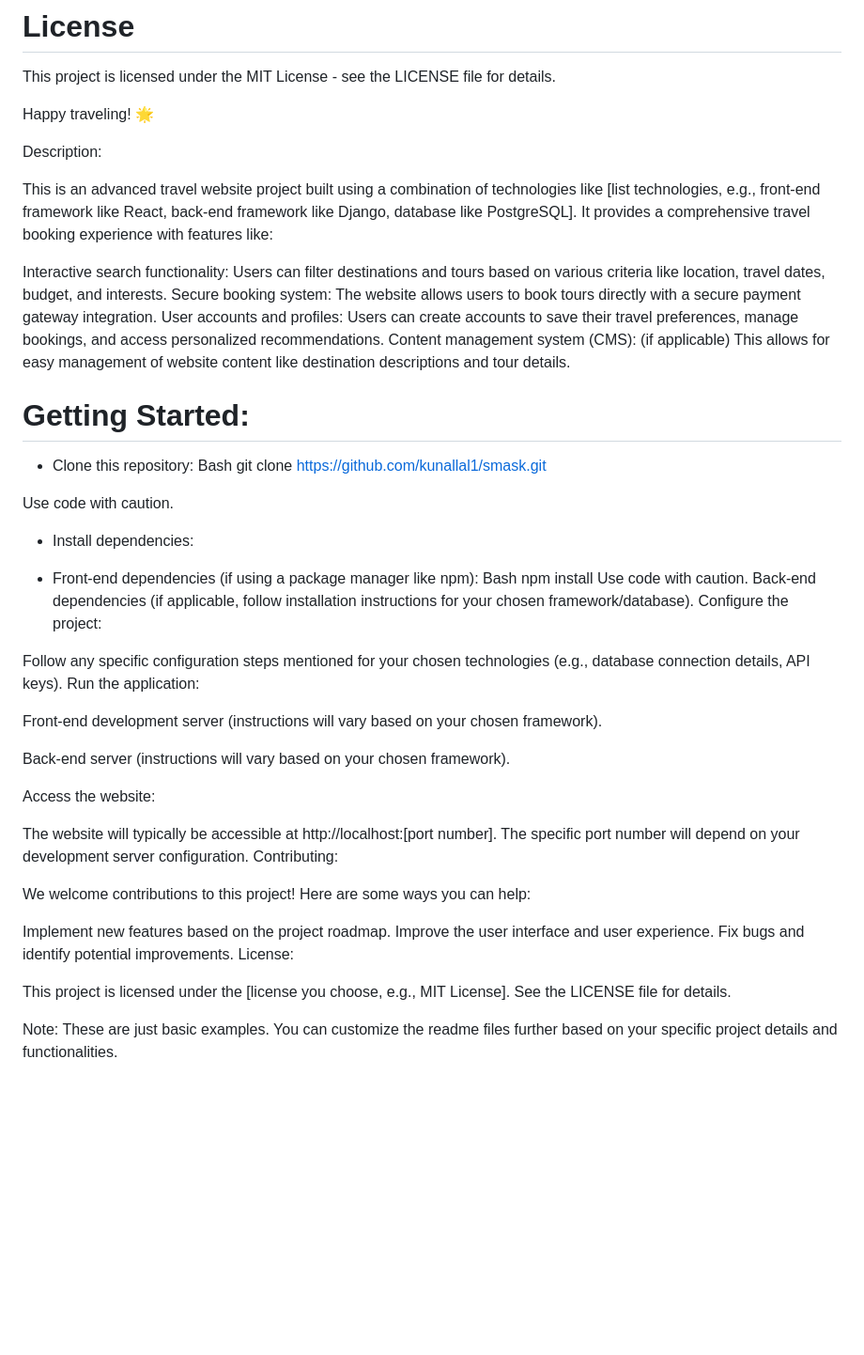
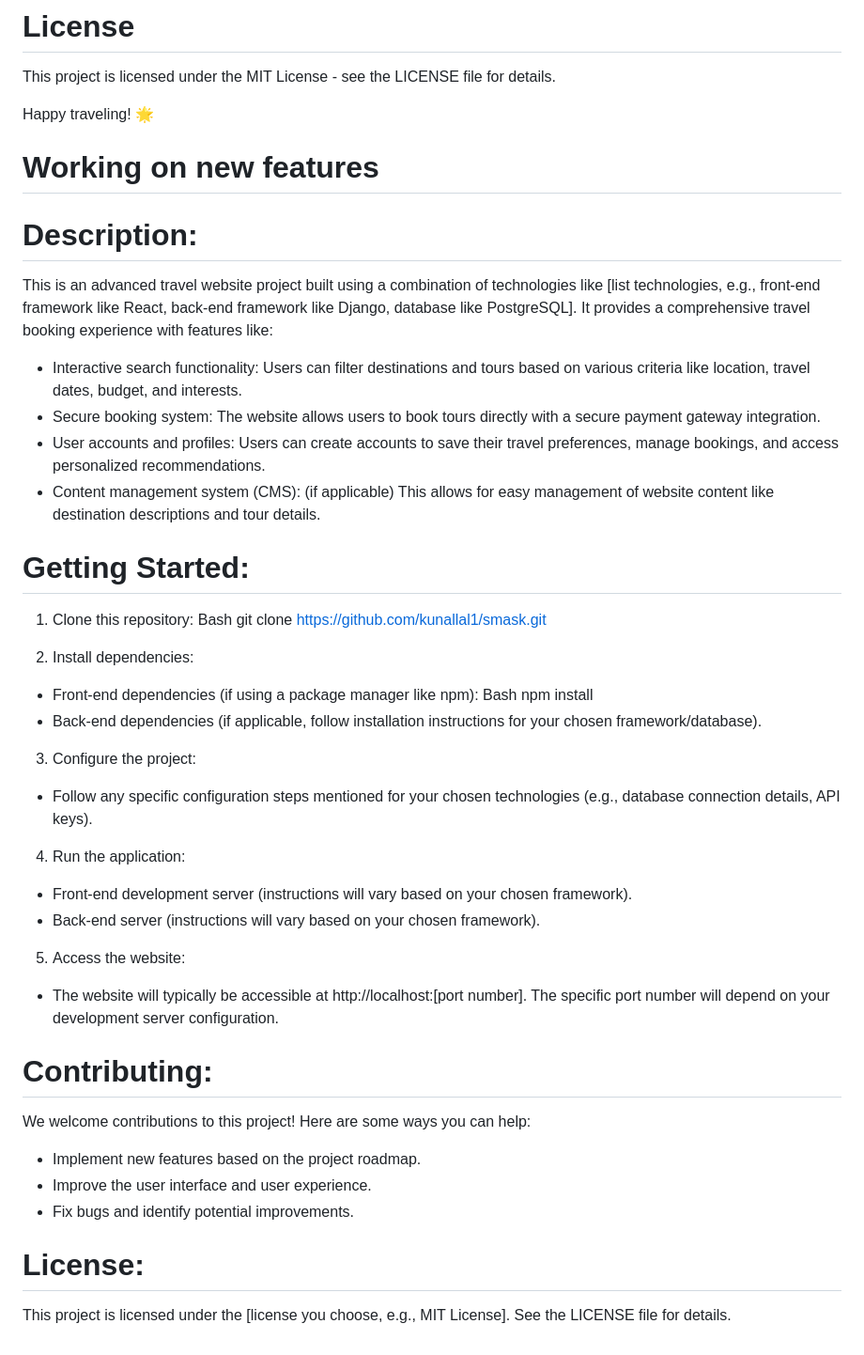
Before and after one commit to Sainky-gupta/SMASK, a Markdown page: README.md, the part around the change. Shown: that part at 94% size. Drawn GitHub-style; blank space fills up the shorter version.

```diff
--- a/README.md
+++ b/README.md
@@ -46,49 +46,47 @@ This project is licensed under the MIT License - see the LICENSE file for detail
 
 Happy traveling! 🌟
 
-Description:
+# Working on new features
+
+# Description:
 
 This is an advanced travel website project built using a combination of technologies like [list technologies, e.g., front-end framework like React, back-end framework like Django, database like PostgreSQL]. It provides a comprehensive travel booking experience with features like:
 
-Interactive search functionality: Users can filter destinations and tours based on various criteria like location, travel dates, budget, and interests.
-Secure booking system: The website allows users to book tours directly with a secure payment gateway integration.
-User accounts and profiles: Users can create accounts to save their travel preferences, manage bookings, and access personalized recommendations.
-Content management system (CMS): (if applicable) This allows for easy management of website content like destination descriptions and tour details.
+- Interactive search functionality: Users can filter destinations and tours based on various criteria like location, travel dates, budget, and interests.
+- Secure booking system: The website allows users to book tours directly with a secure payment gateway integration.
+- User accounts and profiles: Users can create accounts to save their travel preferences, manage bookings, and access personalized recommendations.
+- Content management system (CMS): (if applicable) This allows for easy management of website content like destination descriptions and tour details.
 
 # Getting Started:
-- Clone this repository:
+1. Clone this repository:
 Bash
 git clone https://github.com/kunallal1/smask.git
 
-Use code with caution.
-- Install dependencies:
-
+2. Install dependencies:
 - Front-end dependencies (if using a package manager like npm):
 Bash
 npm install
-Use code with caution.
-Back-end dependencies (if applicable, follow installation instructions for your chosen framework/database).
-Configure the project:
+- Back-end dependencies (if applicable, follow installation instructions for your chosen framework/database).
 
-Follow any specific configuration steps mentioned for your chosen technologies (e.g., database connection details, API keys).
-Run the application:
+3. Configure the project:
 
-Front-end development server (instructions will vary based on your chosen framework).
+- Follow any specific configuration steps mentioned for your chosen technologies (e.g., database connection details, API keys).
 
-Back-end server (instructions will vary based on your chosen framework).
+4. Run the application:
 
-Access the website:
+- Front-end development server (instructions will vary based on your chosen framework).
+- Back-end server (instructions will vary based on your chosen framework).
 
-The website will typically be accessible at http://localhost:[port number]. The specific port number will depend on your development server configuration.
-Contributing:
+5. Access the website:
+- The website will typically be accessible at http://localhost:[port number]. The specific port number will depend on your development server configuration.
+
+# Contributing:
 
 We welcome contributions to this project! Here are some ways you can help:
 
-Implement new features based on the project roadmap.
-Improve the user interface and user experience.
-Fix bugs and identify potential improvements.
-License:
+- Implement new features based on the project roadmap.
+- Improve the user interface and user experience.
+- Fix bugs and identify potential improvements.
 
+# License:
 This project is licensed under the [license you choose, e.g., MIT License]. See the LICENSE file for details.
-
-Note: These are just basic examples. You can customize the readme files further based on your specific project details and functionalities.
```
